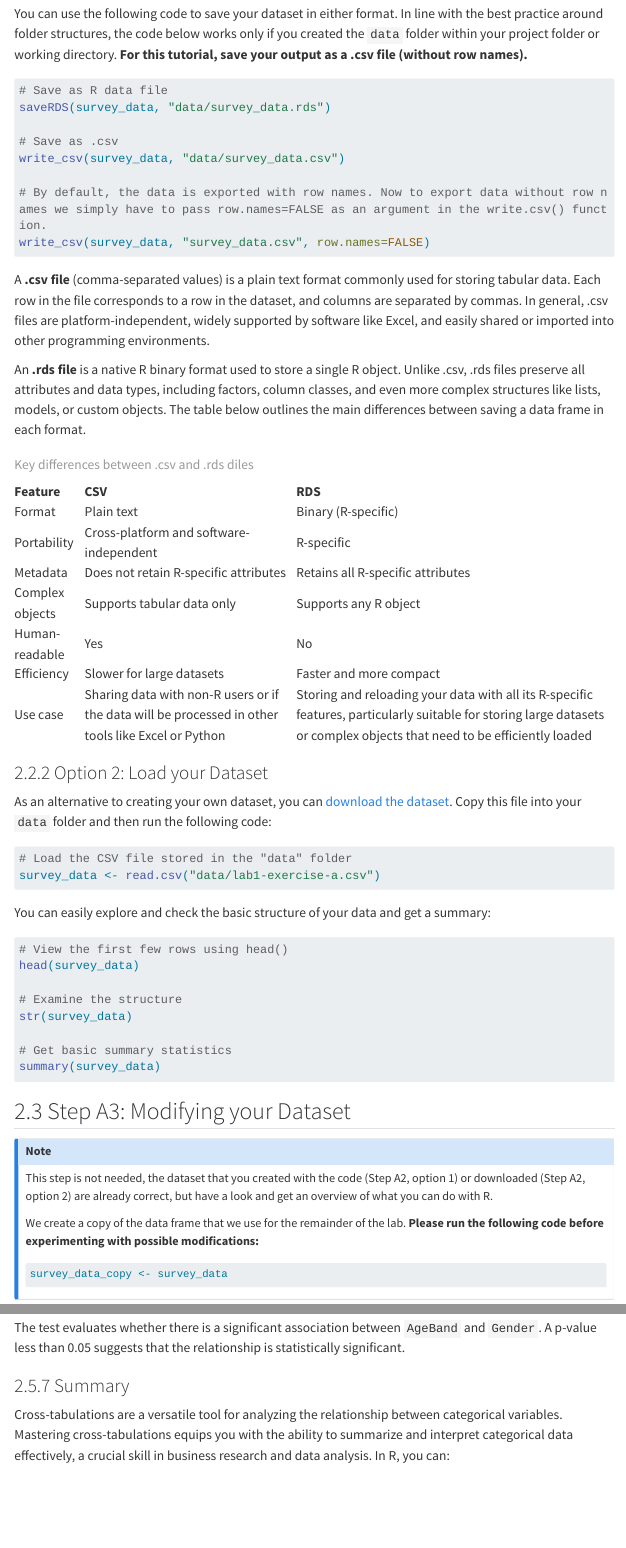
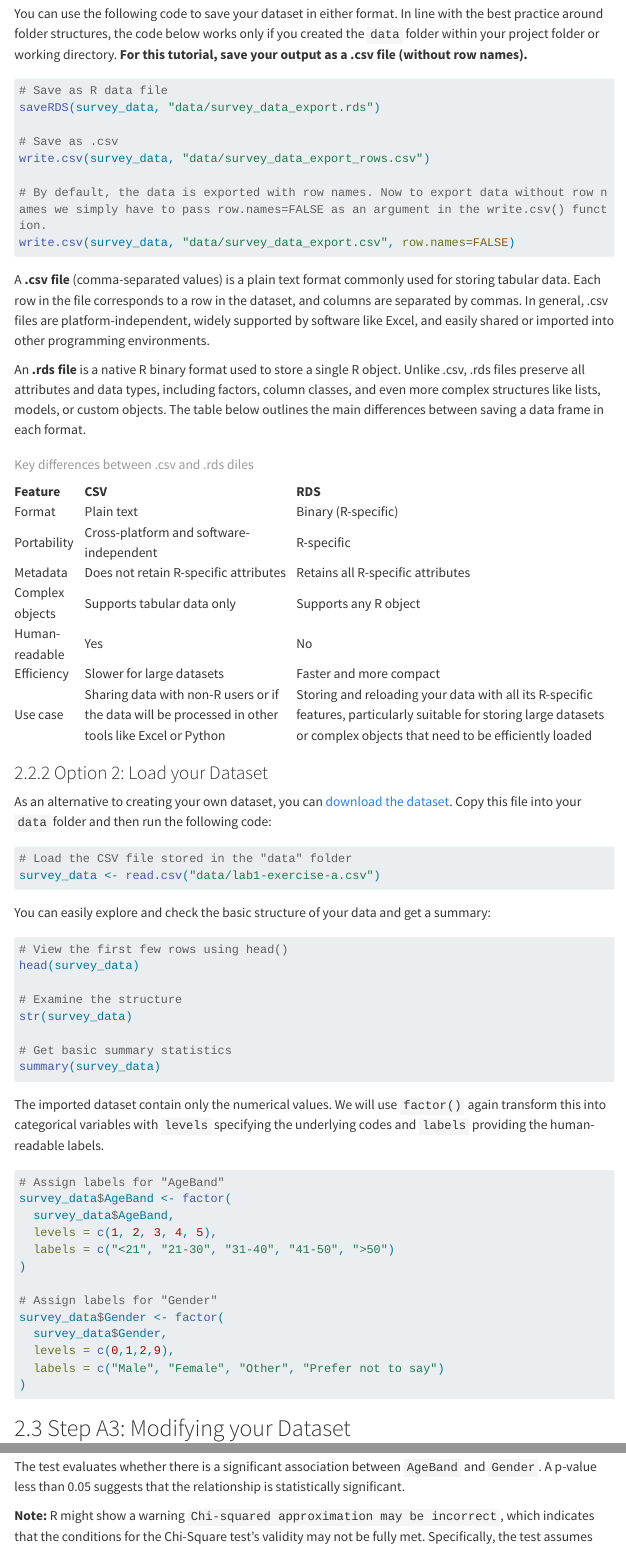
Before and after one commit to BWurth/research-methods, a Quarto document (lab-uofg-01/lab-uofg-01.qmd): the page in a window 1100 px wide, from 3450 px down, and a second part further down, joined at a grey line. Rendered offline with R 4.5, knitr and Pandoc in place of Quarto, with nearby package versions; menus at the side of the page are left out; long lines of code are wrapped.

Commit message:
Small fixes to Lab 1.

````diff
--- a/lab-uofg-01/lab-uofg-01.qmd
+++ b/lab-uofg-01/lab-uofg-01.qmd
@@ -225,6 +225,24 @@ str(survey_data)
 summary(survey_data)
 ```
 
+The imported dataset contain only the numerical values. We will use `factor()` again transform this into categorical variables with `levels` specifying the underlying codes and `labels` providing the human-readable labels.
+
+```r
+# Assign labels for "AgeBand"
+survey_data$AgeBand <- factor(
+  survey_data$AgeBand,
+  levels = c(1, 2, 3, 4, 5),
+  labels = c("<21", "21-30", "31-40", "41-50", ">50")
+)
+
+# Assign labels for "Gender"
+survey_data$Gender <- factor(
+  survey_data$Gender,
+  levels = c(0,1,2,9),
+  labels = c("Male", "Female", "Other", "Prefer not to say")
+)
+```
+
 ## Step A3: Modifying your Dataset
 
 ::: {.callout-note}
--- a/scripts/lab-uofg-01/Lab1_Exercise_A.R
+++ b/scripts/lab-uofg-01/Lab1_Exercise_A.R
@@ -70,15 +70,15 @@ summary(survey_data)
 # Save the Dataset -------------------------------------------------------------
 
 # Save as R data file
-saveRDS(survey_data, "survey_data.rds")
+saveRDS(survey_data, "data/survey_data_export.rds")
 
 # Save as .csv
-write_csv(survey_data, "survey_data.csv")
+write.csv(survey_data, "data/survey_data_export_rows.csv")
 
 # By default, the data is exported with row names. Now to export data without
 #  row names we simply have to pass row.names=FALSE as an argument in the
 #  write.csv() function.
-write_csv(survey_data, "survey_data.csv", row.names=FALSE)
+write.csv(survey_data, "data/survey_data_export.csv", row.names=FALSE)
 
 #-------------------------------------------------------------------------------
 # Option 2:
@@ -100,6 +100,21 @@ str(survey_data)
 # Get basic summary statistics
 summary(survey_data)
 
+# Create labels ----------------------------------------------------------------
+
+# Assign labels for "AgeBand"
+survey_data$AgeBand <- factor(
+  survey_data$AgeBand,
+  levels = c(1, 2, 3, 4, 5),
+  labels = c("<21", "21-30", "31-40", "41-50", ">50")
+)
+
+# Assign labels for "Gender"
+survey_data$Gender <- factor(
+  survey_data$Gender,
+  levels = c(0,1,2,9),
+  labels = c("Male", "Female", "Other", "Prefer not to say")
+)
 
 #===============================================================================
 # Step A3: Modifying your Dataset
````
Also changed, not shown: docs/scripts/lab-uofg-01/Lab1_Exercise_A.R, docs/search.json, lab-uofg-01/lab-uofg-01.qmd (13 more changed lines), 3 other files.
